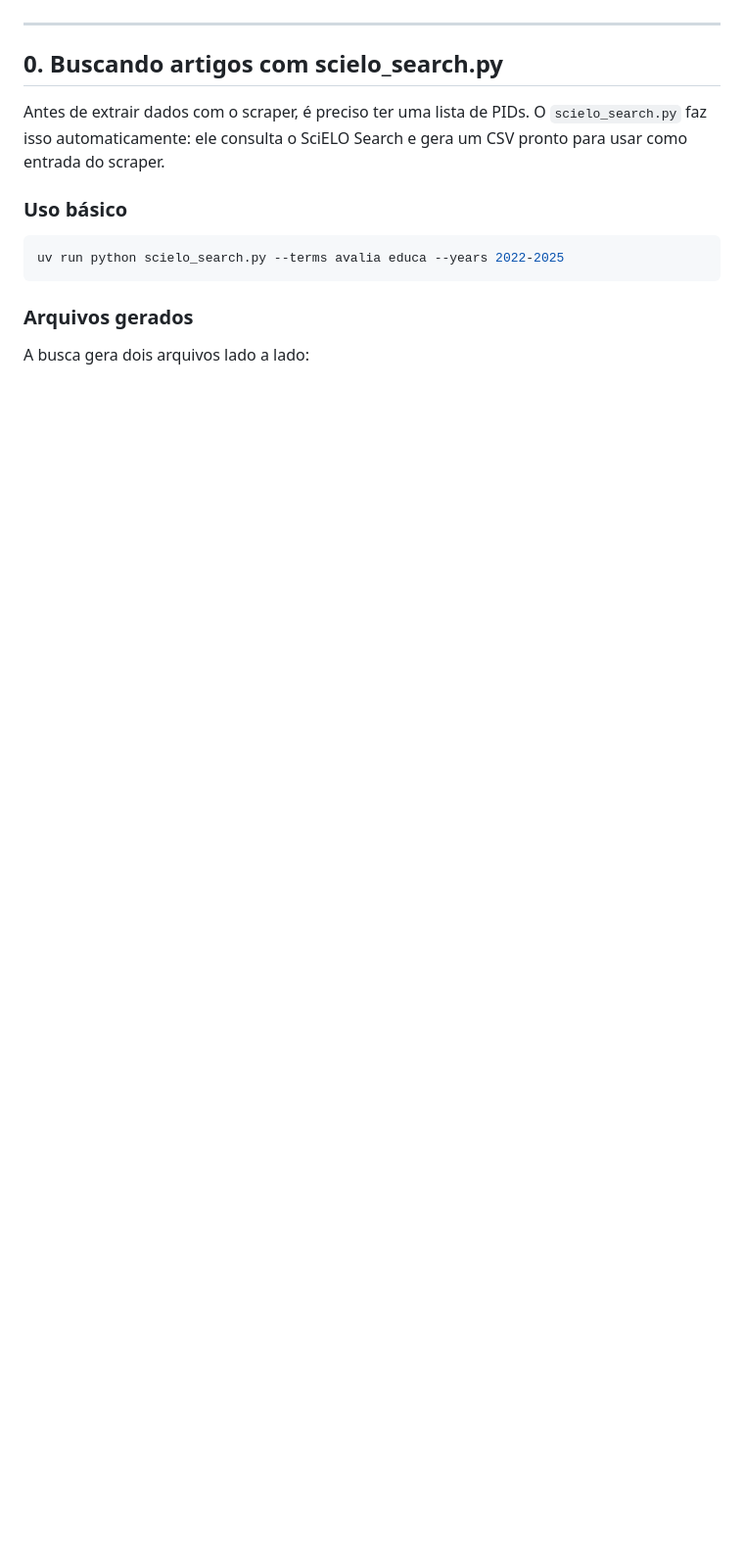
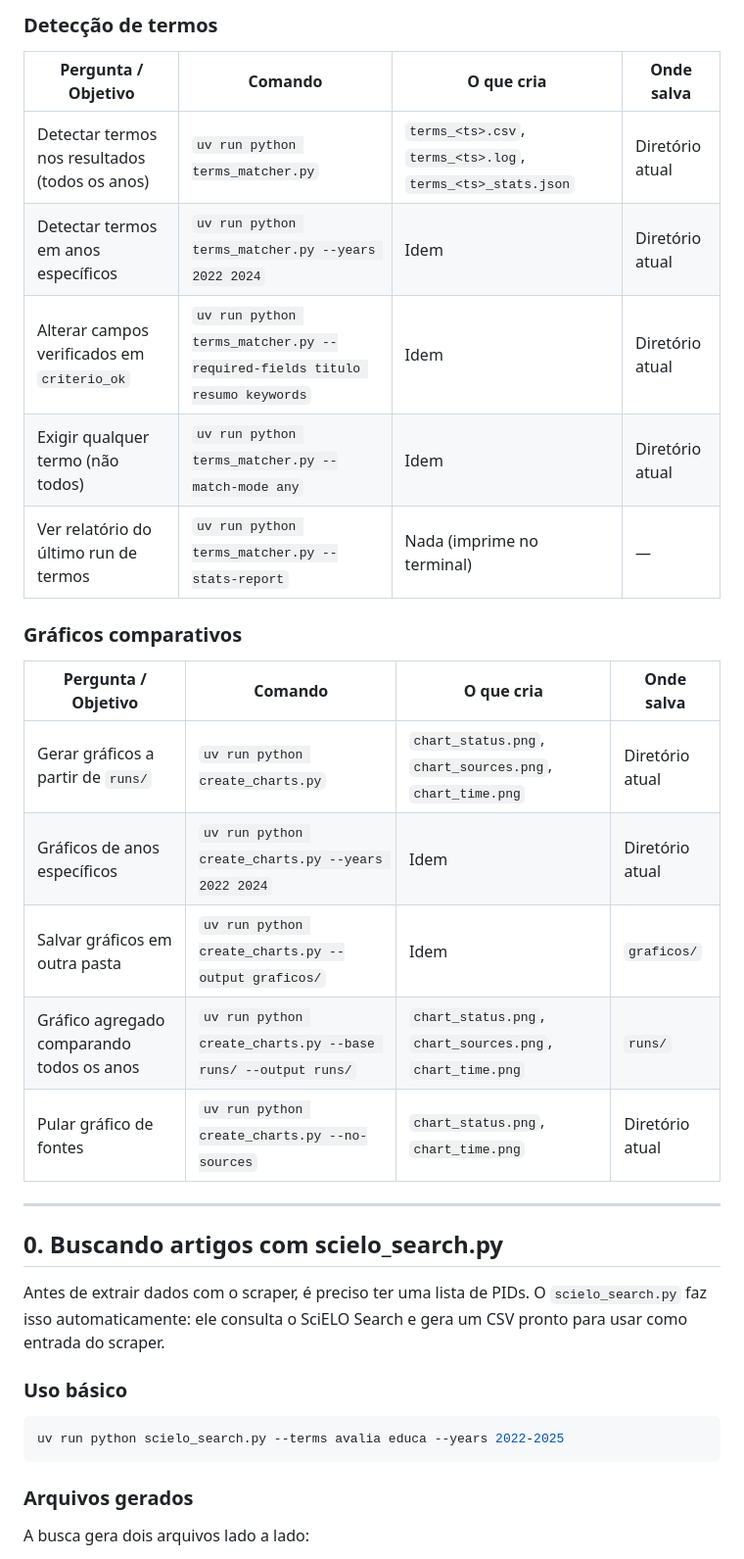
Before and after one commit to hexemeister/SciELO_scraper, a Markdown page: docs/MANUAL.md, the part around one of its changes. Shown at 98% size. Rendered like a GitHub page; blank space fills up the shorter version.

```diff
--- a/docs/MANUAL.md
+++ b/docs/MANUAL.md
@@ -20,3 +62,22 @@
+### Detecção de termos
+
+| Pergunta / Objetivo | Comando | O que cria | Onde salva |
+|---|---|---|---|
+| Detectar termos nos resultados (todos os anos) | `uv run python terms_matcher.py` | `terms_<ts>.csv`, `terms_<ts>.log`, `terms_<ts>_stats.json` | Diretório atual |
+| Detectar termos em anos específicos | `uv run python terms_matcher.py --years 2022 2024` | Idem | Diretório atual |
+| Alterar campos verificados em `criterio_ok` | `uv run python terms_matcher.py --required-fields titulo resumo keywords` | Idem | Diretório atual |
+| Exigir qualquer termo (não todos) | `uv run python terms_matcher.py --match-mode any` | Idem | Diretório atual |
+| Ver relatório do último run de termos | `uv run python terms_matcher.py --stats-report` | Nada (imprime no terminal) | — |
+
+### Gráficos comparativos
+
+| Pergunta / Objetivo | Comando | O que cria | Onde salva |
+|---|---|---|---|
+| Gerar gráficos a partir de `runs/` | `uv run python create_charts.py` | `chart_status.png`, `chart_sources.png`, `chart_time.png` | Diretório atual |
+| Gráficos de anos específicos | `uv run python create_charts.py --years 2022 2024` | Idem | Diretório atual |
+| Salvar gráficos em outra pasta | `uv run python create_charts.py --output graficos/` | Idem | `graficos/` |
+| Gráfico agregado comparando todos os anos | `uv run python create_charts.py --base runs/ --output runs/` | `chart_status.png`, `chart_sources.png`, `chart_time.png` | `runs/` |
+| Pular gráfico de fontes | `uv run python create_charts.py --no-sources` | `chart_status.png`, `chart_time.png` | Diretório atual |
 
 ---
 
```
Also changed, not shown: other parts of docs/MANUAL.md (+56 -13 lines).
